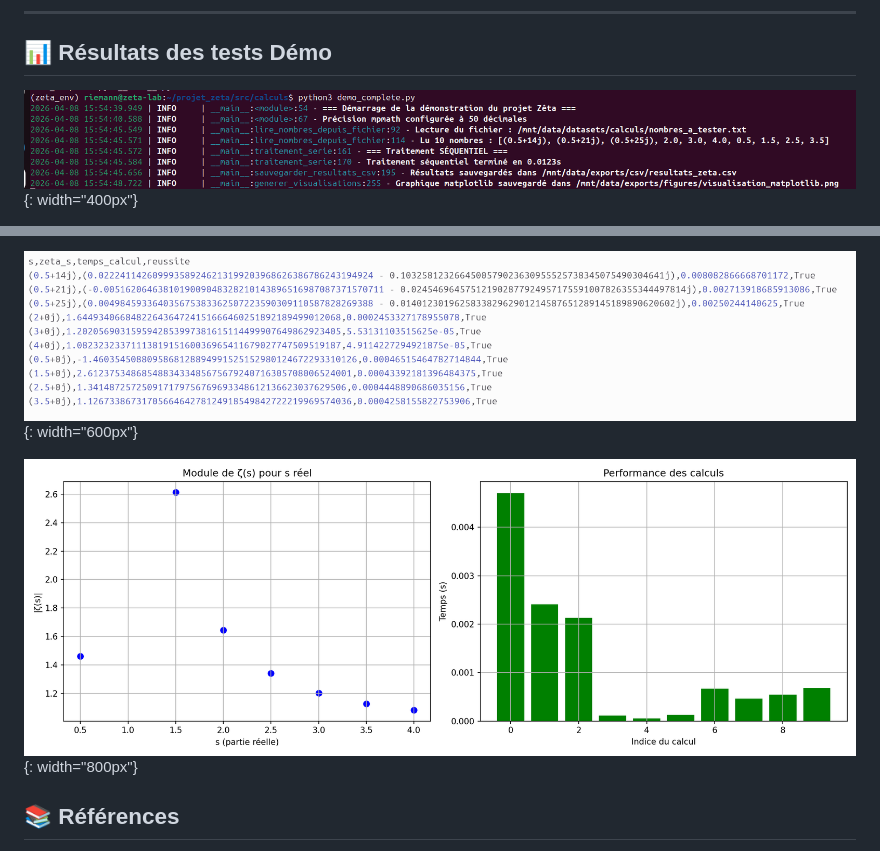
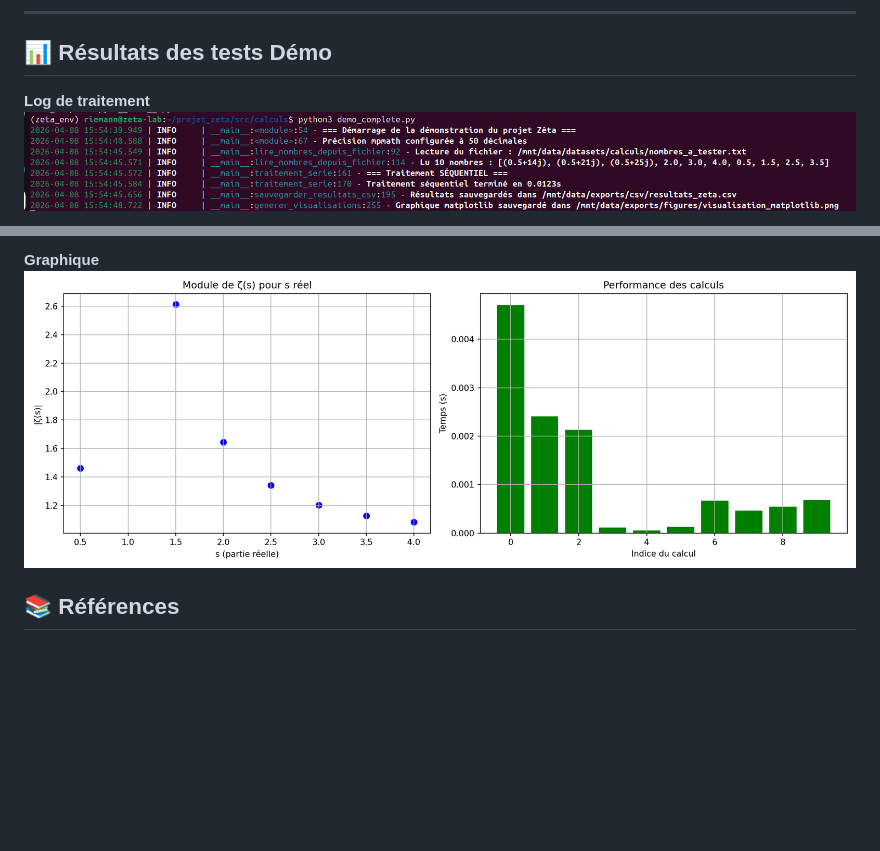
Before and after one commit to hprzeta/Riemann_Lab, a Markdown page: README.md, 2 parts joined by grey strips. Drawn GitHub-style; blank space fills up the shorter version.

Commit message:
Ajout des images et correction du README

```diff
--- a/README.md
+++ b/README.md
@@ -277,5 +277,6 @@ python zeta_ia.py
 
 ## 📊 Résultats des tests Démo
 
-![Log de traitement](images/demo_zeta.png){: width="400px"}
+<p><strong>Log de traitement</strong><br>
+<img src="images/demo_zeta.png" style="width: 400px; max-width: 100%; height: auto;"></p>
 
@@ -282,8 +285,7 @@ python zeta_ia.py
 
-![Résultats](images/resultats_zeta.png){: width="600px"}
+<p><strong>Graphique</strong><br>
+<img src="images/visualisation_matplotlib.png" style="width: 800px; max-width: 100%; height: auto;"></p>
 
-
-![Graphique](images/visualisation_matplotlib.png){: width="800px"}
 
 ## 📚 Références
 - [Hypothèse de Riemann - Wikipedia](https://fr.wikipedia.org/wiki/Hypoth%C3%A8se_de_Riemann)
```
Also changed, not shown: other parts of README.md (+2 -0 lines).
